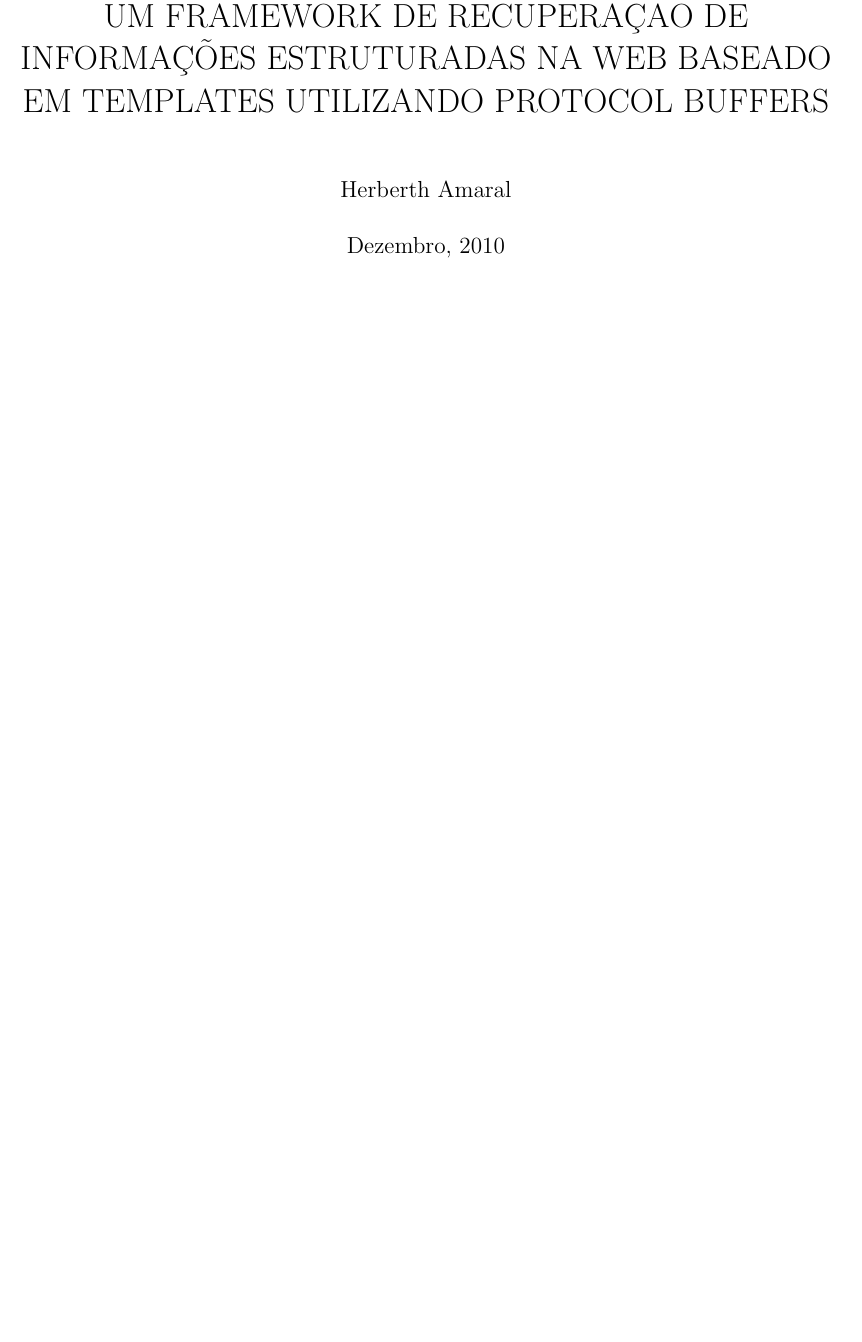
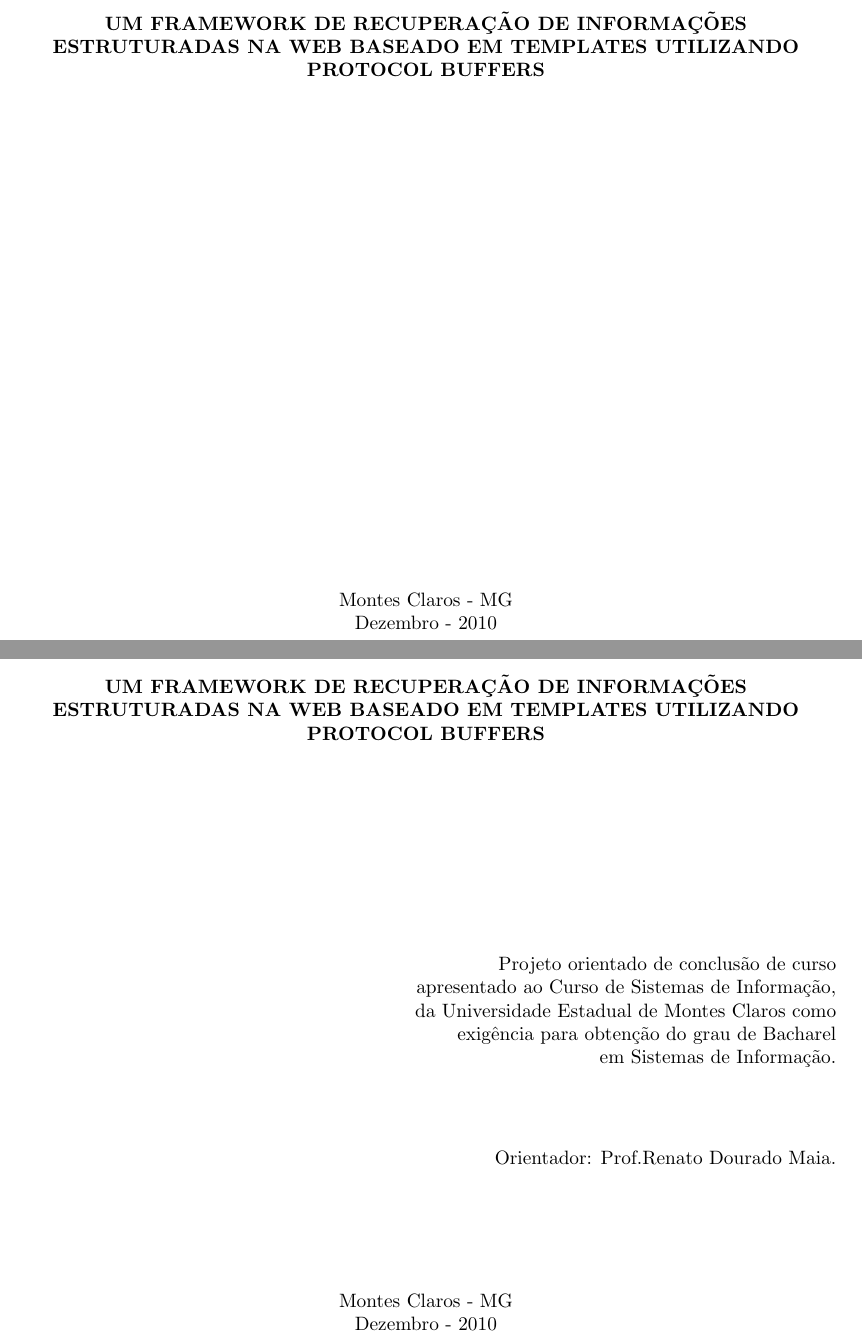
Before and after one commit to herberthamaral/monografia, a LaTeX document (main.tex): part of page 1 of 26 before the commit and two parts of pages 1 and 2 of 27 after it, the two joined at a grey line, cut so that both start at the same text, the shorter picture padded with empty space. Compiled offline with pdfLaTeX.

Commit message:
Adicionando algumas frescuras

```diff
--- a/main.tex
+++ b/main.tex
@@ -10,8 +10,4 @@
 
 \makeindex
 \begin{document}
-\title {UM FRAMEWORK DE RECUPERAÇÃO DE INFORMAÇÕES ESTRUTURADAS NA WEB BASEADO EM TEMPLATES UTILIZANDO PROTOCOL BUFFERS}
-\date{Dezembro, 2010}
-\author{Herberth Amaral}
 
-\maketitle
@@ -18,3 +26,42 @@
+\textbf {UM FRAMEWORK DE RECUPERAÇÃO DE INFORMAÇÕES ESTRUTURADAS NA WEB BASEADO EM TEMPLATES UTILIZANDO PROTOCOL BUFFERS}
+
+\vfill
+Montes Claros - MG
+
+Dezembro - 2010
+
+
+
+\end{center}
+\end{titlepage}
+
+%folha de rosto
+\thispagestyle{empty}
+\addtocounter{page}{-1}
+
+\begin{center}
+	Herberth Giuliano Amaral Silva
+	\\[10cm]
+	\textbf{UM FRAMEWORK DE RECUPERAÇÃO DE INFORMAÇÕES ESTRUTURADAS NA WEB BASEADO EM TEMPLATES UTILIZANDO PROTOCOL BUFFERS}
+
+	\begin{flushright}
+	\ \\[3cm]
+	Projeto orientado de conclusão de curso \\
+	apresentado ao Curso de Sistemas de Informação, \\
+	da Universidade Estadual de Montes Claros como \\
+	exigência para obtenção do grau de Bacharel \\
+	em Sistemas de Informação. \\
+ 	\ \\[1cm]
+	Orientador: Prof.Renato Dourado Maia.
+
+	\end{flushright}
+
+	\vfill
+	Montes Claros - MG
+
+	Dezembro - 2010
+\end{center}
+
 
 \renewcommand{\contentsname}{Índice}
 \renewcommand{\chaptername}{Capítulo}
```
Also changed, not shown: main.tex (12 more changed lines).
